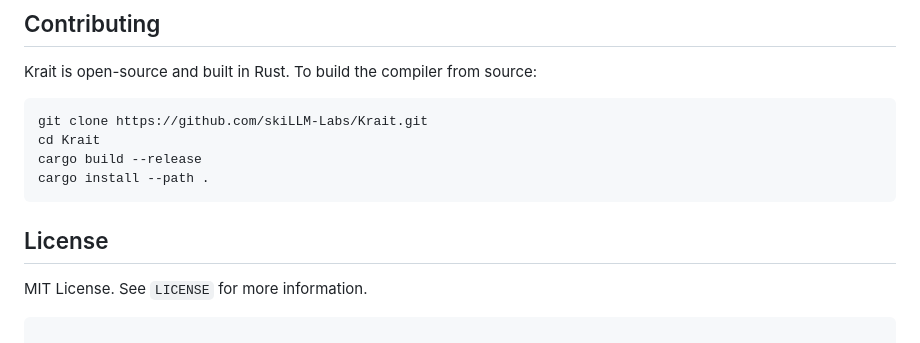
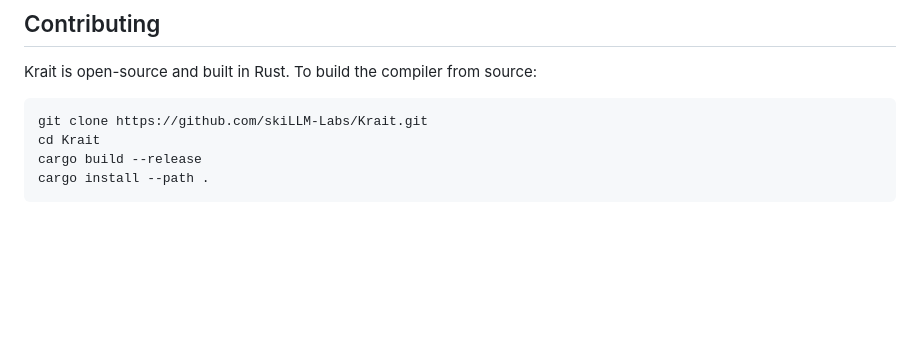
Before and after one commit to skiLLM-Labs/Krait, a Markdown page: README.md, the part around the change. GitHub-like rendering; blank space fills up the shorter version.

````diff
--- a/README.md
+++ b/README.md
@@ -121,7 +121,3 @@ cd Krait
 cargo build --release
 cargo install --path .
 ```
-
-## License
-MIT License. See `LICENSE` for more information.
-```
````
